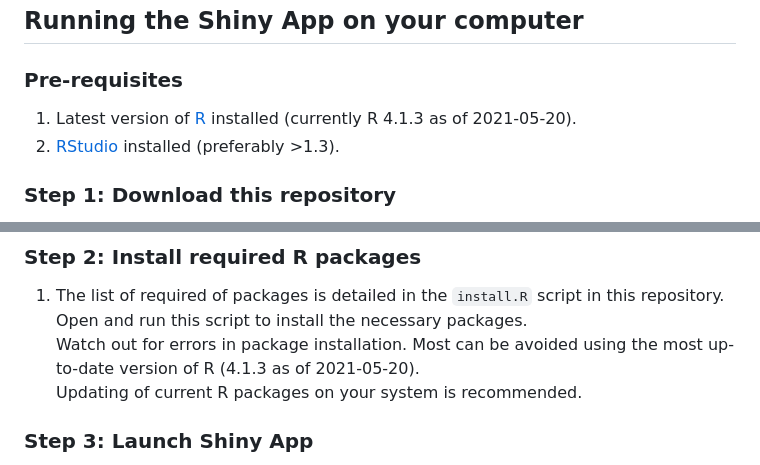
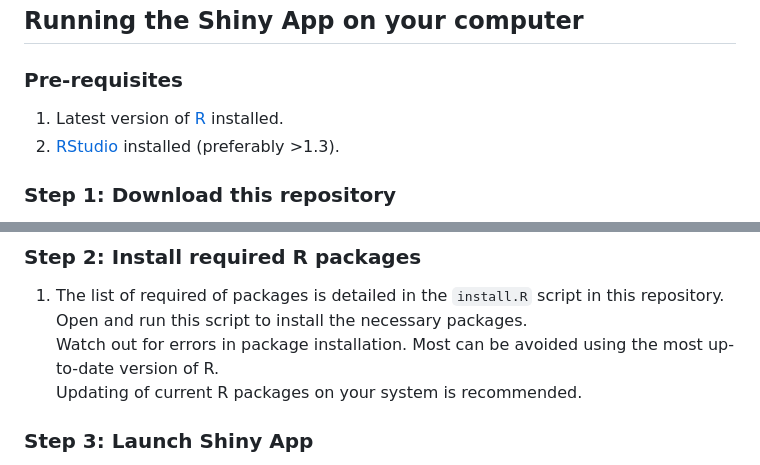
Before and after one commit to MacrosystemsEDDIE/module6, a Markdown page: README.md, 2 parts joined by grey strips. GitHub-like rendering.

Commit message:
removing references to current R version

```diff
--- a/README.md
+++ b/README.md
@@ -13,7 +13,7 @@ When launching first it will take a while for the Shiny app to boot up. If you a
 
 ##  Running the Shiny App on your computer
 ### Pre-requisites
-1. Latest version of [R](https://cran.r-project.org/) installed (currently R 4.1.3 as of 2021-05-20).
+1. Latest version of [R](https://cran.r-project.org/) installed.
 2. [RStudio](https://rstudio.com/products/rstudio/download/) installed (preferably >1.3).
 
 ### Step 1: Download this repository
@@ -32,7 +32,7 @@ There are two options:
 
 ### Step 2: Install required R packages
 1. The list of required of packages is detailed in the `install.R` script in this repository. Open and run this script to install the necessary packages.
-  Watch out for errors in package installation. Most can be avoided using the most up-to-date version of R (4.1.3 as of 2021-05-20).
+  Watch out for errors in package installation. Most can be avoided using the most up-to-date version of R.
   Updating of current R packages on your system is recommended.
 
 ### Step 3: Launch Shiny App
```
